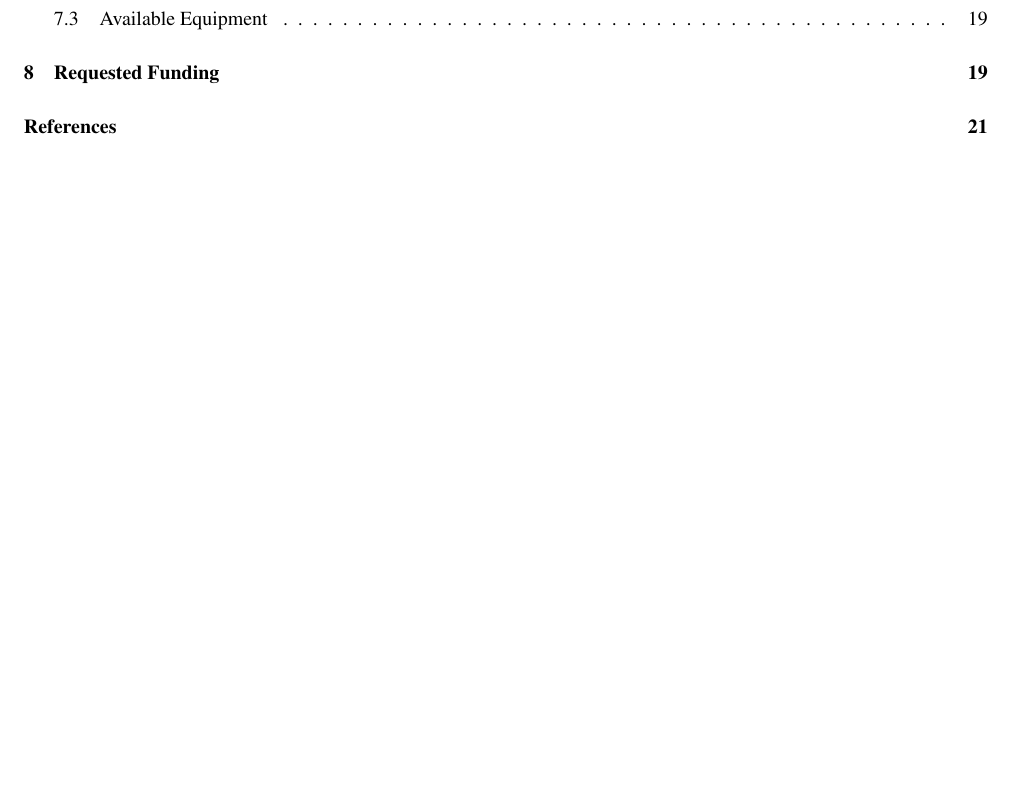
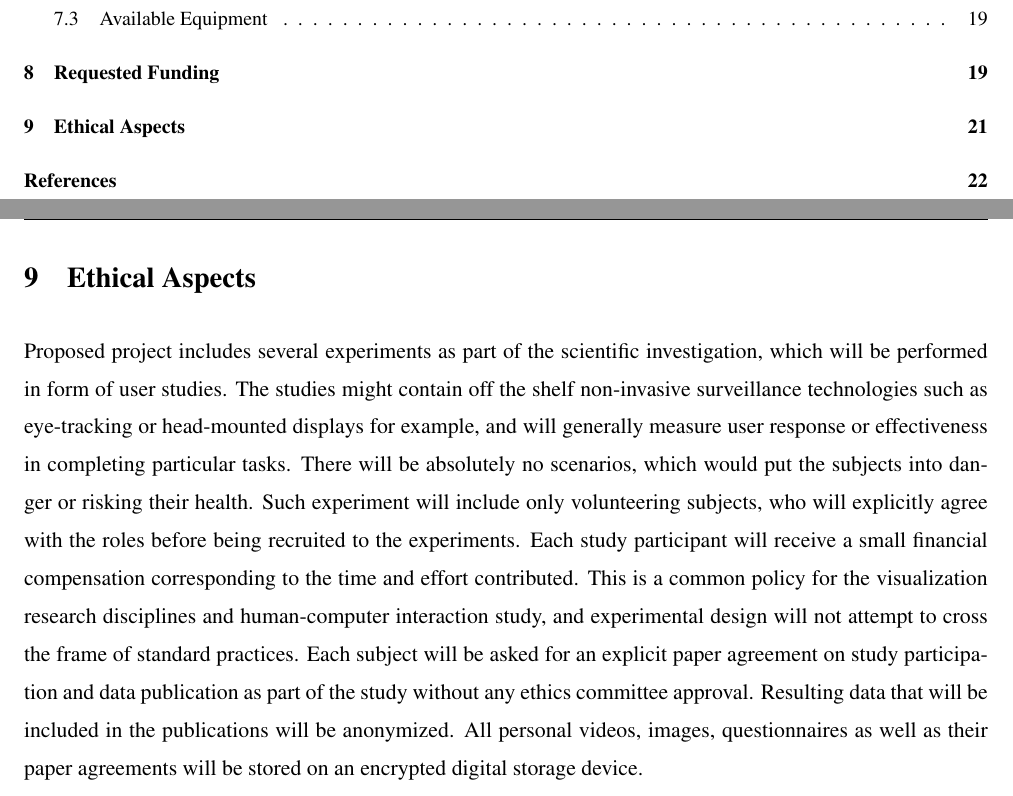
Before and after one commit to xkozlik/proposal, a LaTeX document (proposal.tex): part of page 2 of 25 before the commit and two parts of pages 2 and 23 of 26 after it, the two joined at a grey line, cut so that both start at the same text, the shorter picture padded with empty space. Compiled offline with pdfLaTeX.

Commit message:
ethical issues and publication lists

```diff
--- a/proposal.tex
+++ b/proposal.tex
@@ -764,8 +764,8 @@ Yearly costs      & 102 106,3 & 90 279,53 & 90 279,53  & 282 665,36 & EUR \\
 \end{tabular}
 \end{center}
 
-%\section{Ethical Aspects}
-%Proposed project includes several experiments as part of the scientific investigation, which will be performed in form of user studies. The studies might contain off the shelf non-invasive surveillance technologies such as eye-tracking or head-mounted displays for example, and will generally measure user response or effectiveness in completing particular tasks. There will be absolutely no scenarios, which would put the subjects into danger or risking their health. Such experiment will include only volunteering subjects, who will explicitly agree with the roles before being recruited to the experiments. Each study participant will receive a small financial compensation corresponding to the time and effort contributed. This is a common policy for the visualization research disciplines and human-computer interaction study, and experimental design will not attempt to cross the frame of standard practices. Each subject will be asked for an explicit paper agreement on study participation and data publication as part of the study without any ethics committee approval. Resulting data that will be included in the publications will be anonymized. All personal videos, images, questionnaires as well as their paper agreements will be stored on an encrypted digital storage device.
+\section{Ethical Aspects}
+Proposed project includes several experiments as part of the scientific investigation, which will be performed in form of user studies. The studies might contain off the shelf non-invasive surveillance technologies such as eye-tracking or head-mounted displays for example, and will generally measure user response or effectiveness in completing particular tasks. There will be absolutely no scenarios, which would put the subjects into danger or risking their health. Such experiment will include only volunteering subjects, who will explicitly agree with the roles before being recruited to the experiments. Each study participant will receive a small financial compensation corresponding to the time and effort contributed. This is a common policy for the visualization research disciplines and human-computer interaction study, and experimental design will not attempt to cross the frame of standard practices. Each subject will be asked for an explicit paper agreement on study participation and data publication as part of the study without any ethics committee approval. Resulting data that will be included in the publications will be anonymized. All personal videos, images, questionnaires as well as their paper agreements will be stored on an encrypted digital storage device.
 
 % Section: References ---------------------------------------------------------
 \newpage
```
Also changed, not shown: 2 other files.
